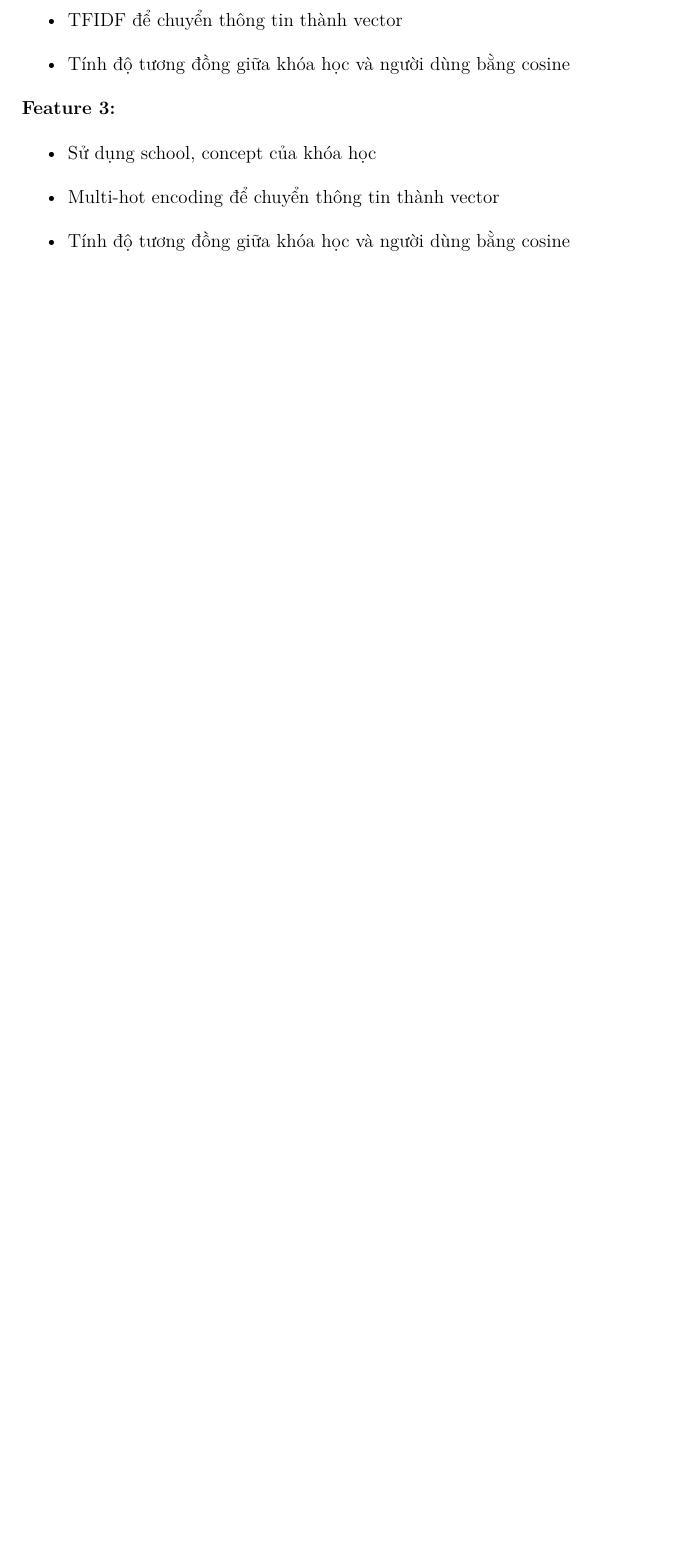
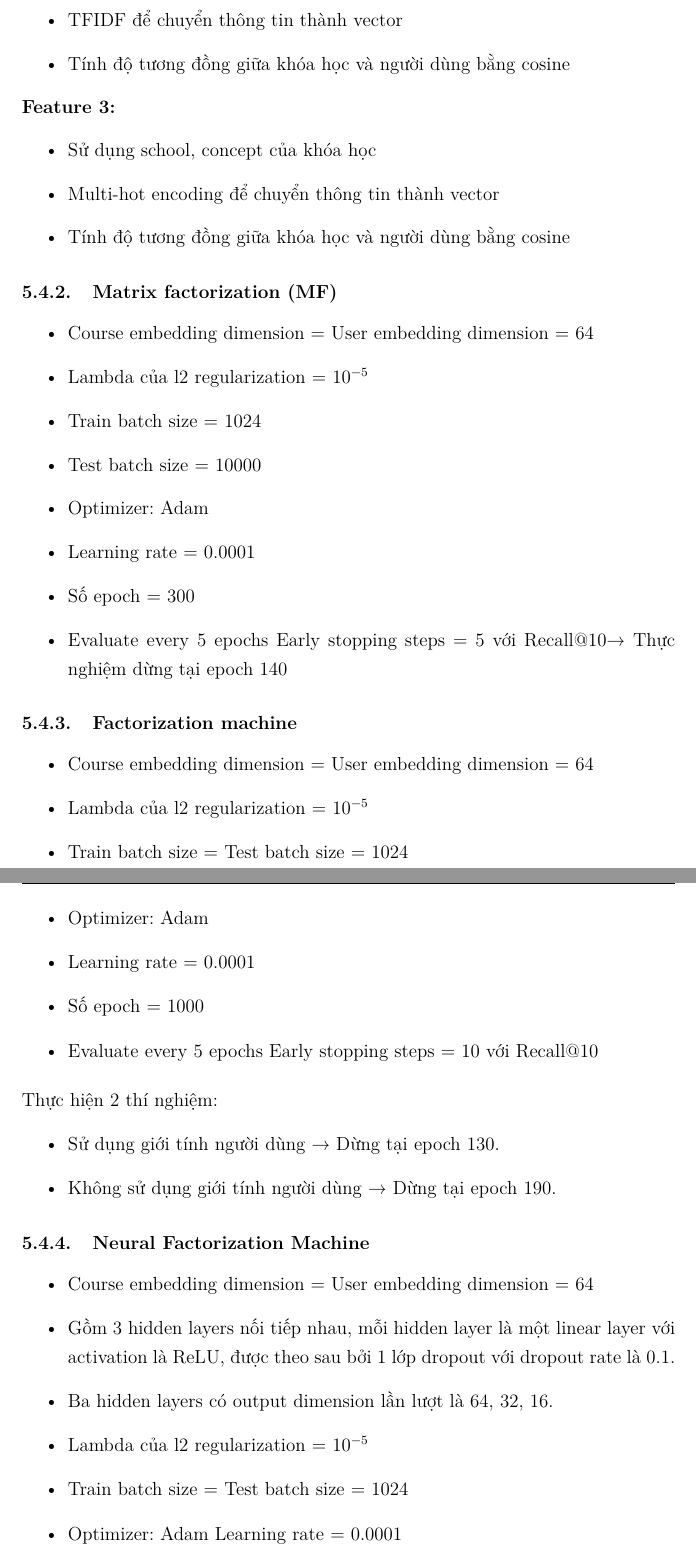
Before and after one commit to Beeditor04/Beeditor04-DS317-Course-Recommender-using-MOOCCubeX, a LaTeX document (docs/capstone-final/base.tex, which reads docs/capstone-final/parts/5.thuc_nghiem.tex): part of page 54 of 59 before the commit and two parts of pages 54 and 55 of 61 after it, the two joined at a grey line, cut so that both start at the same text, the shorter picture padded with empty space. Compiled offline with pdfLaTeX.

Commit message:
Update 5.thuc_nghiem.tex

```diff
--- a/docs/capstone-final/parts/5.thuc_nghiem.tex
+++ b/docs/capstone-final/parts/5.thuc_nghiem.tex
@@ -456,3 +456,66 @@ Nhóm sẽ chia bộ dữ liệu thành 2 phần train, test. Với test chứa
     \item Multi-hot encoding để chuyển thông tin thành vector
     \item Tính độ tương đồng giữa khóa học và người dùng bằng cosine
 \end{itemize}
+\subsubsection{Matrix factorization (MF)}
+\begin{itemize}
+    \item Course embedding dimension = User embedding dimension = 64
+    \item Lambda của l2 regularization = 10$^{-5}$
+    \item Train batch size =  1024
+    \item Test batch size = 10000
+    \item Optimizer: Adam
+    \item Learning rate = 0.0001
+    \item Số epoch = 300
+    \item Evaluate every 5 epochs Early stopping steps = 5 với Recall@10→ Thực nghiệm dừng tại epoch 140
+\end{itemize}
+\subsubsection{Factorization machine}
+\begin{itemize}
+    \item Course embedding dimension = User embedding dimension = 64
+    \item Lambda của l2 regularization = 10$^{-5}$
+    \item Train batch size = Test batch size = 1024
+    \item Optimizer: Adam
+    \item Learning rate = 0.0001
+    \item Số epoch = 1000
+    \item Evaluate every 5 epochs Early stopping steps = 10 với Recall@10
+\end{itemize}
+Thực hiện 2 thí nghiệm:
+\begin{itemize}
+    \item Sử dụng giới tính người dùng → Dừng tại epoch 130.
+    \item Không sử dụng giới tính người dùng → Dừng tại epoch 190.
+\end{itemize}
+\subsubsection{Neural Factorization Machine}
+\begin{itemize}
+    \item Course embedding dimension = User embedding dimension = 64
+    \item Gồm 3 hidden layers nối tiếp nhau, mỗi hidden layer là một linear layer với activation là ReLU, được theo sau bởi 1 lớp dropout với dropout rate là 0.1.
+    \item Ba hidden layers có output dimension lần lượt là 64, 32, 16.
+    \item Lambda của l2 regularization = 10$^{-5}$
+    \item Train batch size = Test batch size = 1024
+    \item Optimizer: Adam Learning rate = 0.0001
+    \item Số epoch = 1000
+    \item Evaluate every 5 epochs
+    \item Early stopping steps = 5 với Recall@10
+\end{itemize}
+Thực hiện 2 thí nghiệm:
+\begin{itemize}
+    \item Sử dụng giới tính người dùng → Dừng tại epoch 90
+    \item Không sử dụng giới tính người dùng → Dừng tại epoch 60
+\end{itemize}
+\subsubsection{Knowledge Graph Attention Network (KGAT)}
+\begin{itemize}
+    \item Course embedding dimension = User embedding dimension = Relation embedding dimension = 64
+    \item Train batch size:
+    \begin{itemize}
+        \item Collaborative batch size = 1024
+        \item Knowledge graph batch size = 2048
+    \end{itemize}
+    \item Test batch size = 256
+    \item Laplacian type: random walk
+    \item Aggregation type: bi-interaction
+    \item Độ sâu là 3 với hidden dimension là 64, 32, 16.
+    \item Lambda của knowledge graph’s l2 regularization = 10$^{-5}$
+    \item Lambda của collaborative’s l2 regularization = 10$^{-5}$
+    \item Optimizer: Adam
+    \item Learning rate = 0.0001
+    \item Số epoch = 1000
+    \item Evaluate every 5 epochs Early stopping steps = 10 với Recall@10
+\end{itemize}
+Thực hiện 2 thí nghiệm:
```
Also changed, not shown: docs/capstone-final/parts/5.thuc_nghiem.tex (9 more changed lines).
